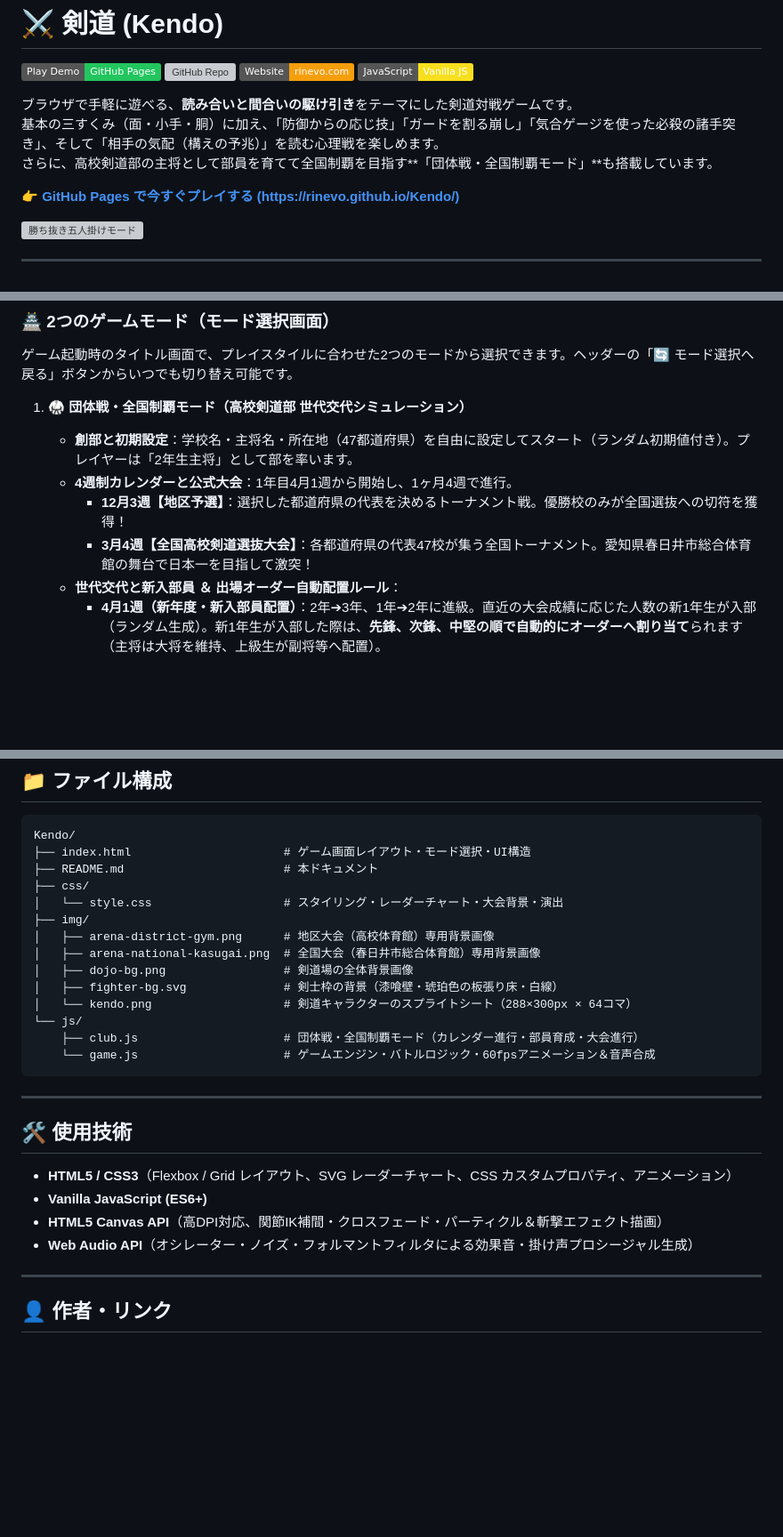
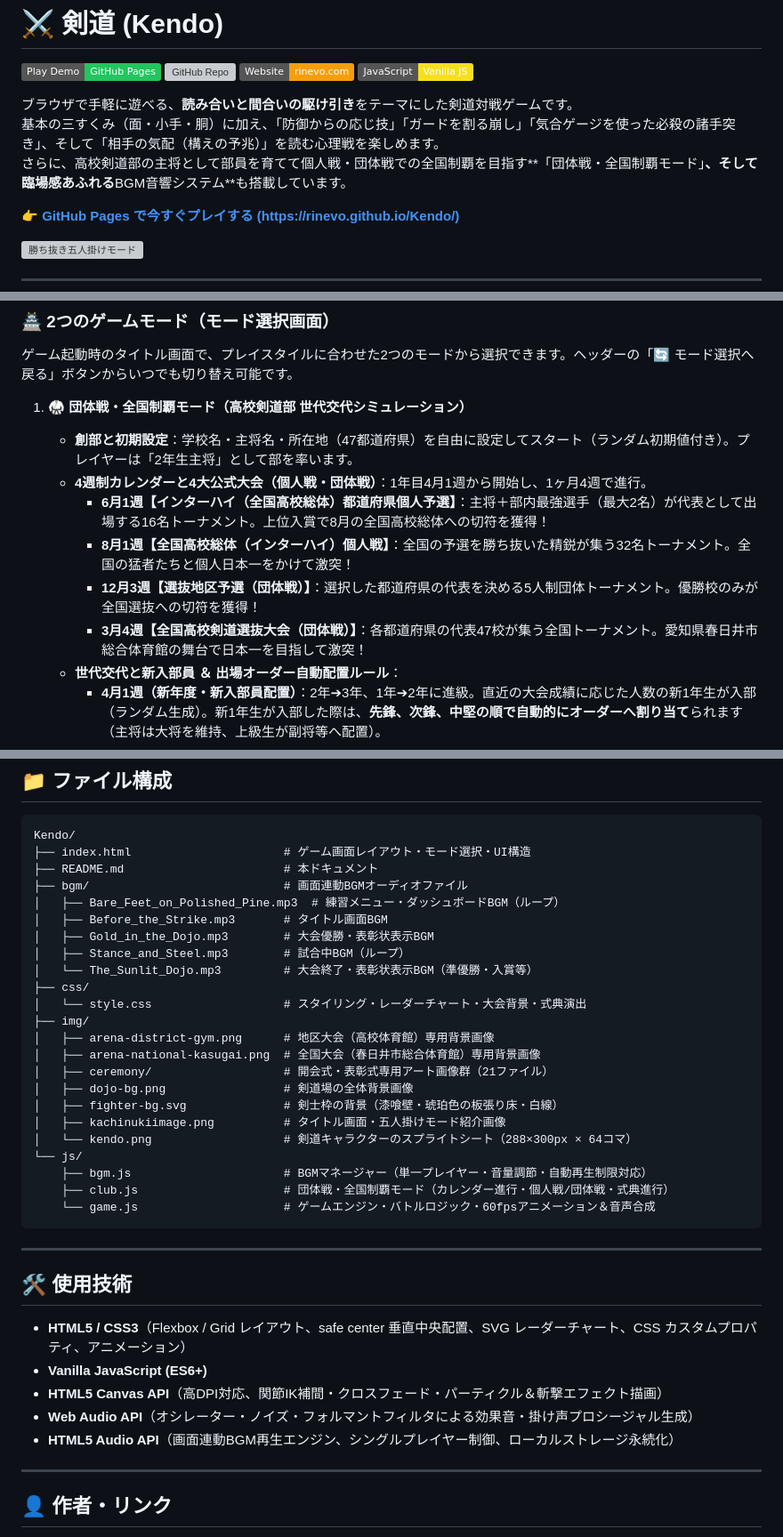
Before and after one commit to rinevo/Kendo, a Markdown page: README.md, 3 parts joined by grey strips. Shown at 89% size. GitHub-like rendering; badges without logos; blank space fills up the shorter version; grey boxes are pictures that could not be loaded.

Commit message:
READMEを更新

````diff
--- a/README.md
+++ b/README.md
@@ -7,7 +7,7 @@
 
 ブラウザで手軽に遊べる、**読み合いと間合いの駆け引き**をテーマにした剣道対戦ゲームです。
 基本の三すくみ（面・小手・胴）に加え、「防御からの応じ技」「ガードを割る崩し」「気合ゲージを使った必殺の諸手突き」、そして「相手の気配（構えの予兆）」を読む心理戦を楽しめます。
-さらに、高校剣道部の主将として部員を育てて全国制覇を目指す**「団体戦・全国制覇モード」**も搭載しています。
+さらに、高校剣道部の主将として部員を育てて個人戦・団体戦での全国制覇を目指す**「団体戦・全国制覇モード」**、そして臨場感あふれる**BGM音響システム**も搭載しています。
 
 👉 **[GitHub Pages で今すぐプレイする (https://rinevo.github.io/Kendo/)](https://rinevo.github.io/Kendo/)**
 
@@ -22,9 +22,11 @@
 
 1. **🥋 団体戦・全国制覇モード（高校剣道部 世代交代シミュレーション）**
    - **創部と初期設定**：学校名・主将名・所在地（47都道府県）を自由に設定してスタート（ランダム初期値付き）。プレイヤーは「2年生主将」として部を率います。
-   - **4週制カレンダーと公式大会**：1年目4月1週から開始し、1ヶ月4週で進行。
-     - **12月3週【地区予選】**：選択した都道府県の代表を決めるトーナメント戦。優勝校のみが全国選抜への切符を獲得！
-     - **3月4週【全国高校剣道選抜大会】**：各都道府県の代表47校が集う全国トーナメント。愛知県春日井市総合体育館の舞台で日本一を目指して激突！
+   - **4週制カレンダーと4大公式大会（個人戦・団体戦）**：1年目4月1週から開始し、1ヶ月4週で進行。
+     - **6月1週【インターハイ（全国高校総体）都道府県個人予選】**：主将＋部内最強選手（最大2名）が代表として出場する16名トーナメント。上位入賞で8月の全国高校総体への切符を獲得！
+     - **8月1週【全国高校総体（インターハイ）個人戦】**：全国の予選を勝ち抜いた精鋭が集う32名トーナメント。全国の猛者たちと個人日本一をかけて激突！
+     - **12月3週【選抜地区予選（団体戦）】**：選択した都道府県の代表を決める5人制団体トーナメント。優勝校のみが全国選抜への切符を獲得！
+     - **3月4週【全国高校剣道選抜大会（団体戦）】**：各都道府県の代表47校が集う全国トーナメント。愛知県春日井市総合体育館の舞台で日本一を目指して激突！
    - **世代交代と新入部員 ＆ 出場オーダー自動配置ルール**：
      - **4月1週（新年度・新入部員配置）**：2年➔3年、1年➔2年に進級。直近の大会成績に応じた人数の新1年生が入部（ランダム生成）。新1年生が入部した際は、**先鋒、次鋒、中堅の順で自動的にオーダーへ割り当て**られます（主将は大将を維持、上級生が副将等へ配置）。
      - **9月1週（引退と新主将任命・大将就任）**：3年生が引退し、2年生部員の中から**プレイヤーが新主将を指名**。新主将を任命した際は、**新主将が確実に大将スロットへ割り当て**られ（元の部員と自動スワップ）、新たなプレイヤーとして部を率いて歴史を紡ぎます。
@@ -203,16 +236,25 @@ cd Kendo
 Kendo/
 ├── index.html                      # ゲーム画面レイアウト・モード選択・UI構造
 ├── README.md                       # 本ドキュメント
+├── bgm/                            # 画面連動BGMオーディオファイル
+│   ├── Bare_Feet_on_Polished_Pine.mp3  # 練習メニュー・ダッシュボードBGM（ループ）
+│   ├── Before_the_Strike.mp3       # タイトル画面BGM
+│   ├── Gold_in_the_Dojo.mp3        # 大会優勝・表彰状表示BGM
+│   ├── Stance_and_Steel.mp3        # 試合中BGM（ループ）
+│   └── The_Sunlit_Dojo.mp3         # 大会終了・表彰状表示BGM（準優勝・入賞等）
 ├── css/
-│   └── style.css                   # スタイリング・レーダーチャート・大会背景・演出
+│   └── style.css                   # スタイリング・レーダーチャート・大会背景・式典演出
 ├── img/
 │   ├── arena-district-gym.png      # 地区大会（高校体育館）専用背景画像
 │   ├── arena-national-kasugai.png  # 全国大会（春日井市総合体育館）専用背景画像
+│   ├── ceremony/                   # 開会式・表彰式専用アート画像群（21ファイル）
 │   ├── dojo-bg.png                 # 剣道場の全体背景画像
 │   ├── fighter-bg.svg              # 剣士枠の背景（漆喰壁・琥珀色の板張り床・白線）
+│   ├── kachinukiimage.png          # タイトル画面・五人掛けモード紹介画像
 │   └── kendo.png                   # 剣道キャラクターのスプライトシート（288×300px × 64コマ）
 └── js/
-    ├── club.js                     # 団体戦・全国制覇モード（カレンダー進行・部員育成・大会進行）
+    ├── bgm.js                      # BGMマネージャー（単一プレイヤー・音量調節・自動再生制限対応）
+    ├── club.js                     # 団体戦・全国制覇モード（カレンダー進行・個人戦/団体戦・式典進行）
     └── game.js                     # ゲームエンジン・バトルロジック・60fpsアニメーション＆音声合成
 ```
 
@@ -220,10 +262,11 @@ Kendo/
 
 ## 🛠️ 使用技術
 
-- **HTML5 / CSS3**（Flexbox / Grid レイアウト、SVG レーダーチャート、CSS カスタムプロパティ、アニメーション）
+- **HTML5 / CSS3**（Flexbox / Grid レイアウト、safe center 垂直中央配置、SVG レーダーチャート、CSS カスタムプロパティ、アニメーション）
 - **Vanilla JavaScript (ES6+)**
 - **HTML5 Canvas API**（高DPI対応、関節IK補間・クロスフェード・パーティクル＆斬撃エフェクト描画）
 - **Web Audio API**（オシレーター・ノイズ・フォルマントフィルタによる効果音・掛け声プロシージャル生成）
+- **HTML5 Audio API**（画面連動BGM再生エンジン、シングルプレイヤー制御、ローカルストレージ永続化）
 
 ---
 
````
Also changed, not shown: other parts of README.md (+36 -5 lines).
